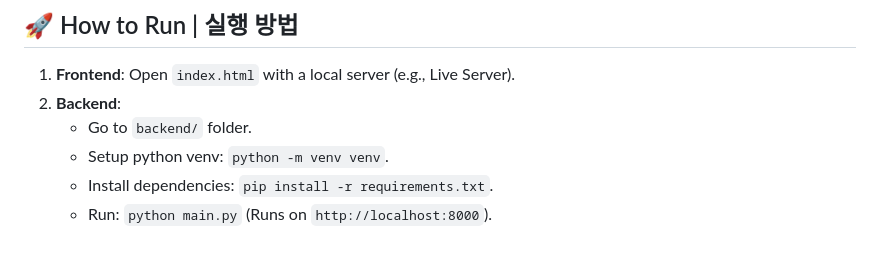
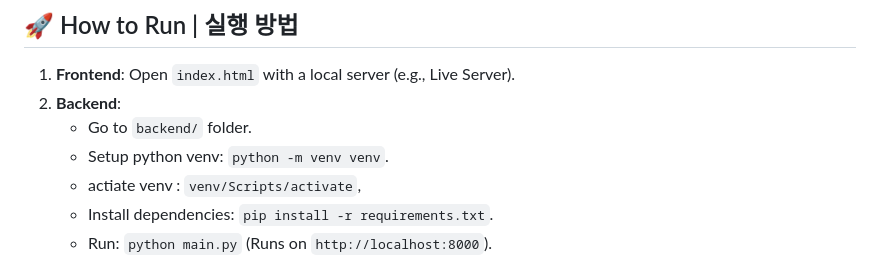
Before and after one commit to waterfirst/lecture_guide_memo_app, a Markdown page: README.md, the part around the change. Rendered like a GitHub page.

```diff
--- a/README.md
+++ b/README.md
@@ -84,6 +84,7 @@ GOOGLE_API_KEY=발급받은_API_키_입력
 2.  **Backend**:
     - Go to `backend/` folder.
     - Setup python venv: `python -m venv venv`.
+    - actiate venv : `venv/Scripts/activate`,
     - Install dependencies: `pip install -r requirements.txt`.
     - Run: `python main.py` (Runs on `http://localhost:8000`).
 
```
